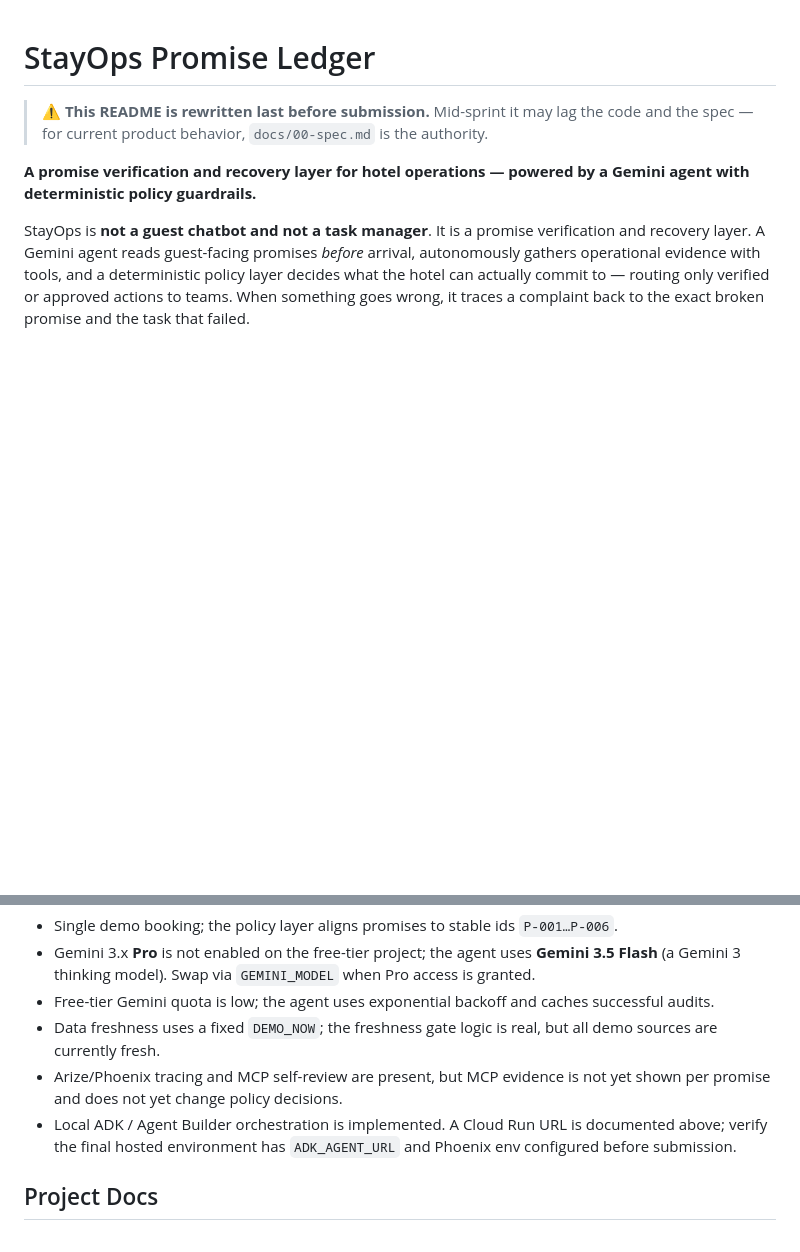
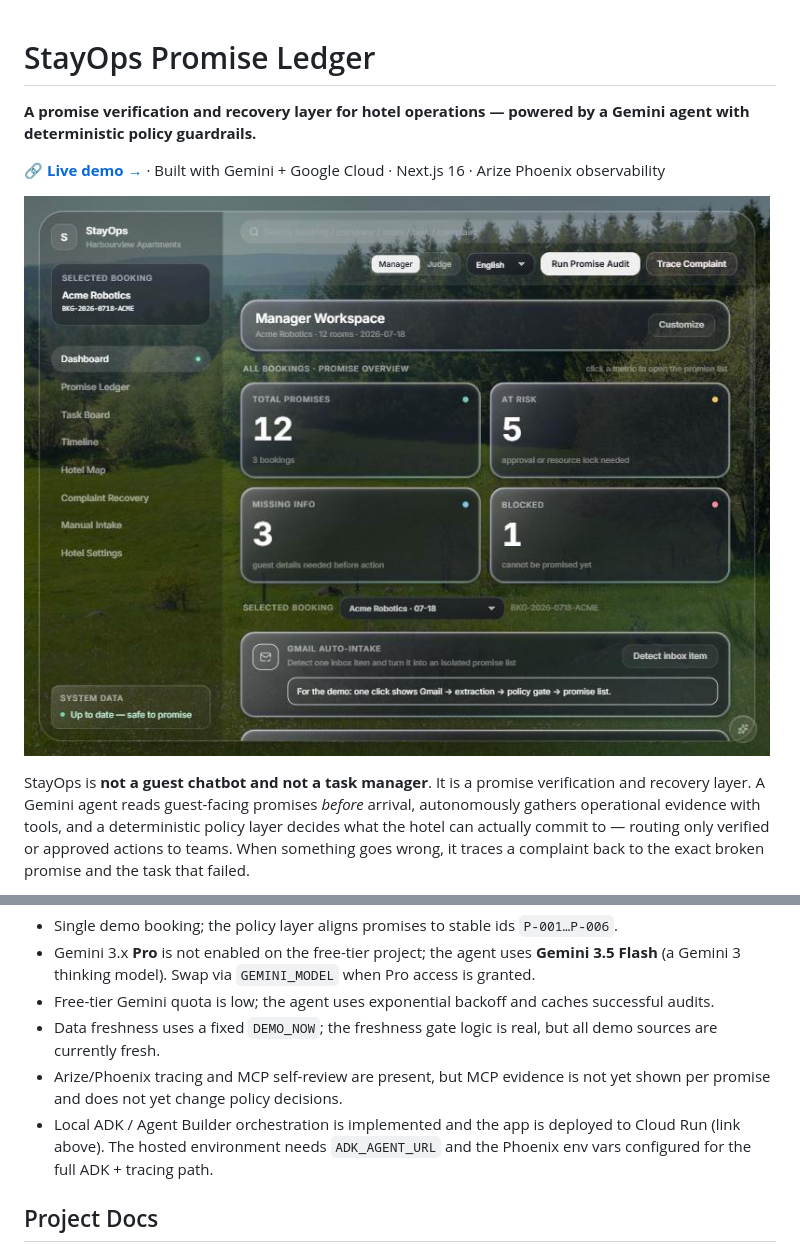
Before and after one commit to hong-tiantian/StayOps, a Markdown page: README.md, 2 parts joined by grey strips. Rendered like a GitHub page; pictures changed too: docs/images/dashboard.jpg (added); blank space fills up the shorter version.

```diff
--- a/README.md
+++ b/README.md
@@ -1,9 +1,10 @@
 # StayOps Promise Ledger
 
-> ⚠️ **This README is rewritten last before submission.** Mid-sprint it may lag the code
-> and the spec — for current product behavior, `docs/00-spec.md` is the authority.
+**A promise verification and recovery layer for hotel operations — powered by a Gemini agent with deterministic policy guardrails.**
 
-**A promise verification and recovery layer for hotel operations — powered by a Gemini agent with deterministic policy guardrails.**
+🔗 **[Live demo →](https://stayops-mzcsrz357a-uc.a.run.app)** · Built with Gemini + Google Cloud · Next.js 16 · Arize Phoenix observability
+
+[![StayOps manager workspace](docs/images/dashboard.jpg)](https://stayops-mzcsrz357a-uc.a.run.app)
 
 StayOps is **not a guest chatbot and not a task manager**. It is a promise verification and recovery layer. A Gemini agent reads guest-facing promises *before* arrival, autonomously gathers operational evidence with tools, and a deterministic policy layer decides what the hotel can actually commit to — routing only verified or approved actions to teams. When something goes wrong, it traces a complaint back to the exact broken promise and the task that failed.
 
@@ -217,7 +218,7 @@ All synthetic data lives in `/data` as CSV (loaded by `src/lib/data.ts`), acting
 - Free-tier Gemini quota is low; the agent uses exponential backoff and caches successful audits.
 - Data freshness uses a fixed `DEMO_NOW`; the freshness gate logic is real, but all demo sources are currently fresh.
 - Arize/Phoenix tracing and MCP self-review are present, but MCP evidence is not yet shown per promise and does not yet change policy decisions.
-- Local ADK / Agent Builder orchestration is implemented. A Cloud Run URL is documented above; verify the final hosted environment has `ADK_AGENT_URL` and Phoenix env configured before submission.
+- Local ADK / Agent Builder orchestration is implemented and the app is deployed to Cloud Run (link above). The hosted environment needs `ADK_AGENT_URL` and the Phoenix env vars configured for the full ADK + tracing path.
 
 ## Project Docs
 
```
Also changed, not shown: AGENTS.md (+44 -129 lines), evals/README.md (+19 -15 lines), 13 other files.
